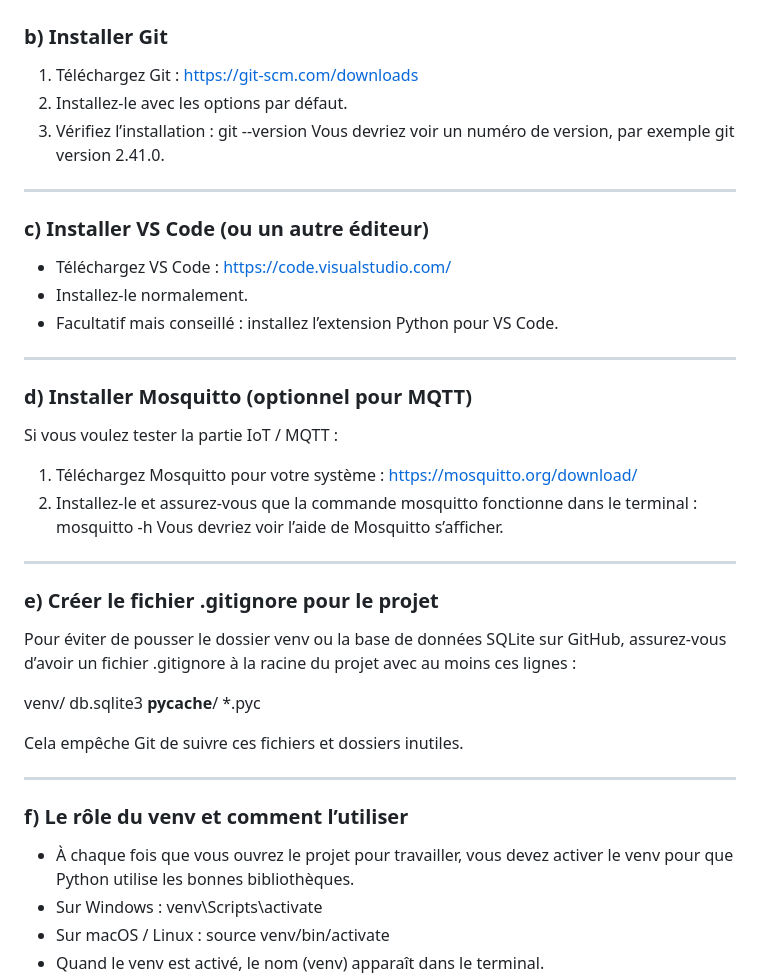
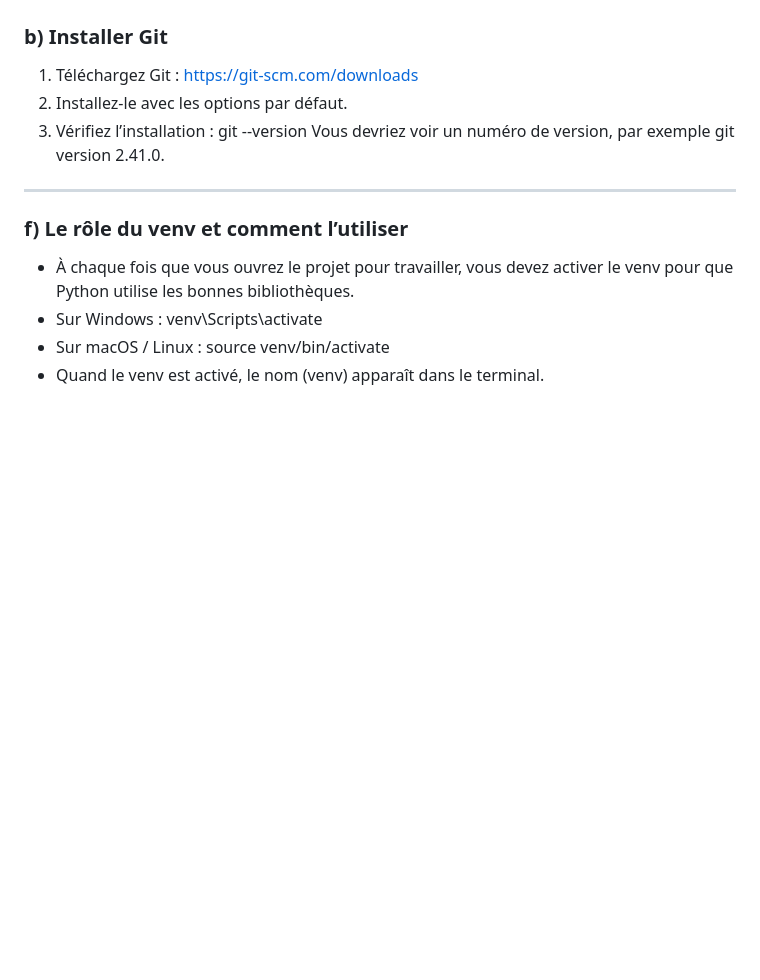
Before and after one commit to guil-drs/station-meteo-iot, a Markdown page: SETUP.md, the part around the change. Drawn GitHub-style; blank space fills up the shorter version.

```diff
--- a/SETUP.md
+++ b/SETUP.md
@@ -32,38 +32,6 @@ Vous devriez voir un numéro de version comme Python 3.14.0.
 3. Vérifiez l’installation :
 git --version
 Vous devriez voir un numéro de version, par exemple git version 2.41.0.
-
----
-
-### c) Installer VS Code (ou un autre éditeur)
-
-- Téléchargez VS Code : https://code.visualstudio.com/
-- Installez-le normalement.
-- Facultatif mais conseillé : installez l’extension Python pour VS Code.
-
----
-
-### d) Installer Mosquitto (optionnel pour MQTT)
-
-Si vous voulez tester la partie IoT / MQTT :
-
-1. Téléchargez Mosquitto pour votre système : https://mosquitto.org/download/
-2. Installez-le et assurez-vous que la commande mosquitto fonctionne dans le terminal :
-mosquitto -h
-Vous devriez voir l’aide de Mosquitto s’afficher.
-
----
-
-### e) Créer le fichier .gitignore pour le projet
-
-Pour éviter de pousser le dossier venv ou la base de données SQLite sur GitHub, assurez-vous d’avoir un fichier .gitignore à la racine du projet avec au moins ces lignes :
-
-venv/
-db.sqlite3
-__pycache__/
-*.pyc
-
-Cela empêche Git de suivre ces fichiers et dossiers inutiles.
 
 ---
 
```
